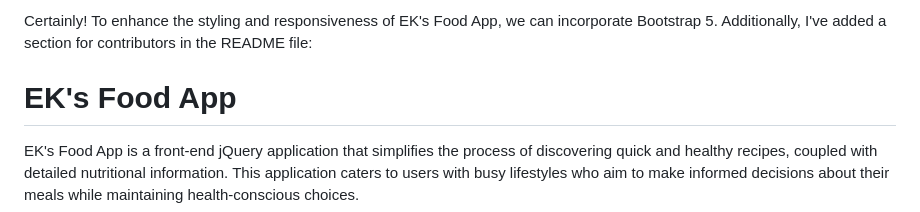
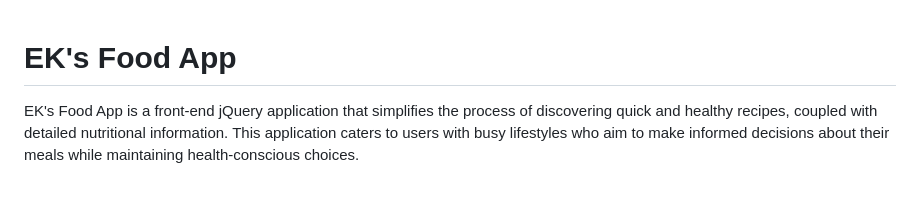
Before and after one commit to 4True/EK-s-Recipe-App, a Markdown page: Documentation/README.md, the part around the change printed below. Drawn GitHub-style; blank space fills up the shorter version.

```diff
--- a/Documentation/README.md
+++ b/Documentation/README.md
@@ -1,5 +1,3 @@
-Certainly! To enhance the styling and responsiveness of EK's Food App, we can incorporate Bootstrap 5. Additionally, I've added a section for contributors in the README file:
-
 # EK's Food App
 
 EK's Food App is a front-end jQuery application that simplifies the process of discovering quick and healthy recipes, coupled with detailed nutritional information. This application caters to users with busy lifestyles who aim to make informed decisions about their meals while maintaining health-conscious choices.
```
Also changed, not shown: other parts of Documentation/README.md (+1 -1 lines).
